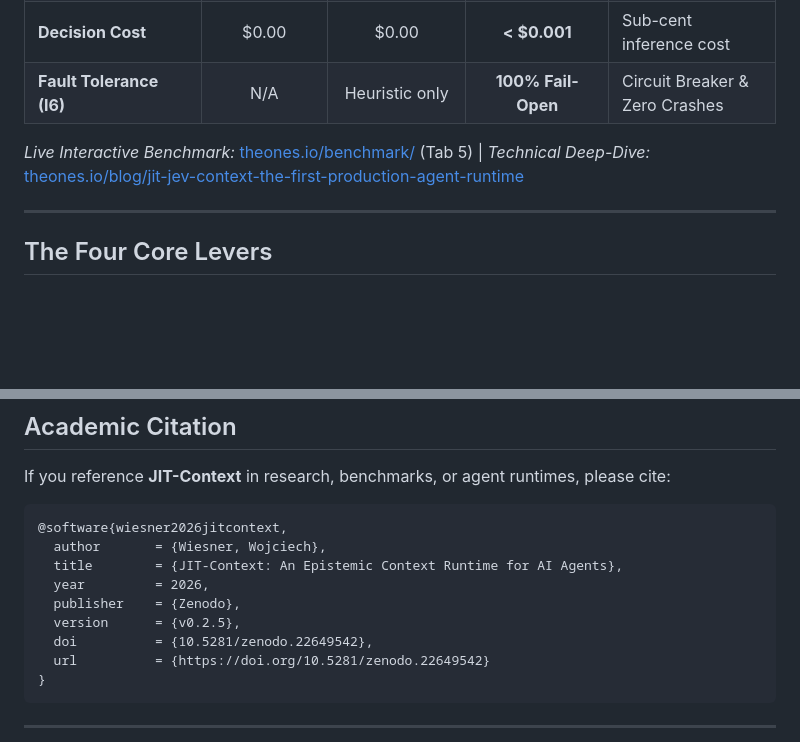
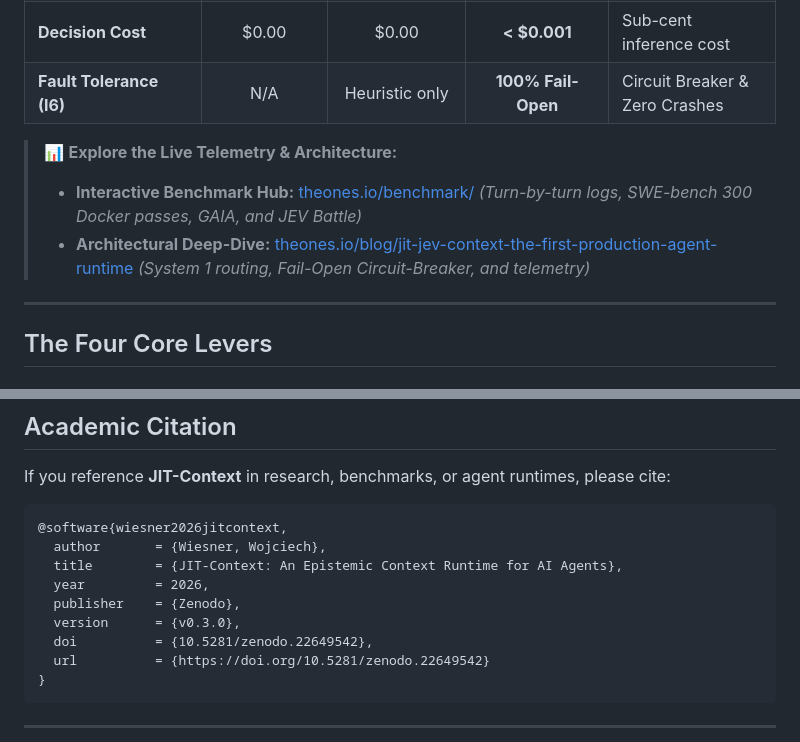
Before and after one commit to wojciechwiesner/jit-context, a Markdown page: README.md, 2 parts joined by grey strips. Rendered like a GitHub page; blank space fills up the shorter version.

```diff
--- a/README.md
+++ b/README.md
@@ -98,7 +99,10 @@ Integration of TypeSafe's JEV model ($0.042/M tokens, output free, ~100-200ms la
 | **Decision Cost** | $0.00 | $0.00 | **< $0.001** | Sub-cent inference cost |
 | **Fault Tolerance (I6)** | N/A | Heuristic only | **100% Fail-Open** | Circuit Breaker & Zero Crashes |
 
-*Live Interactive Benchmark:* [theones.io/benchmark/](https://theones.io/benchmark/) (Tab 5) | *Technical Deep-Dive:* [theones.io/blog/jit-jev-context-the-first-production-agent-runtime](https://theones.io/blog/jit-jev-context-the-first-production-agent-runtime)
+> 📊 **Explore the Live Telemetry & Architecture:**
+> * **Interactive Benchmark Hub:** [theones.io/benchmark/](https://theones.io/benchmark/) *(Turn-by-turn logs, SWE-bench 300 Docker passes, GAIA, and JEV Battle)*
+> * **Architectural Deep-Dive:** [theones.io/blog/jit-jev-context-the-first-production-agent-runtime](https://theones.io/blog/jit-jev-context-the-first-production-agent-runtime) *(System 1 routing, Fail-Open Circuit-Breaker, and telemetry)*
+
 
 ---
 
@@ -266,7 +270,7 @@ If you reference **JIT-Context** in research, benchmarks, or agent runtimes, ple
   title        = {JIT-Context: An Epistemic Context Runtime for AI Agents},
   year         = 2026,
   publisher    = {Zenodo},
-  version      = {v0.2.5},
+  version      = {v0.3.0},
   doi          = {10.5281/zenodo.22649542},
   url          = {https://doi.org/10.5281/zenodo.22649542}
 }
```
Also changed, not shown: other parts of README.md (+4 -3 lines).
